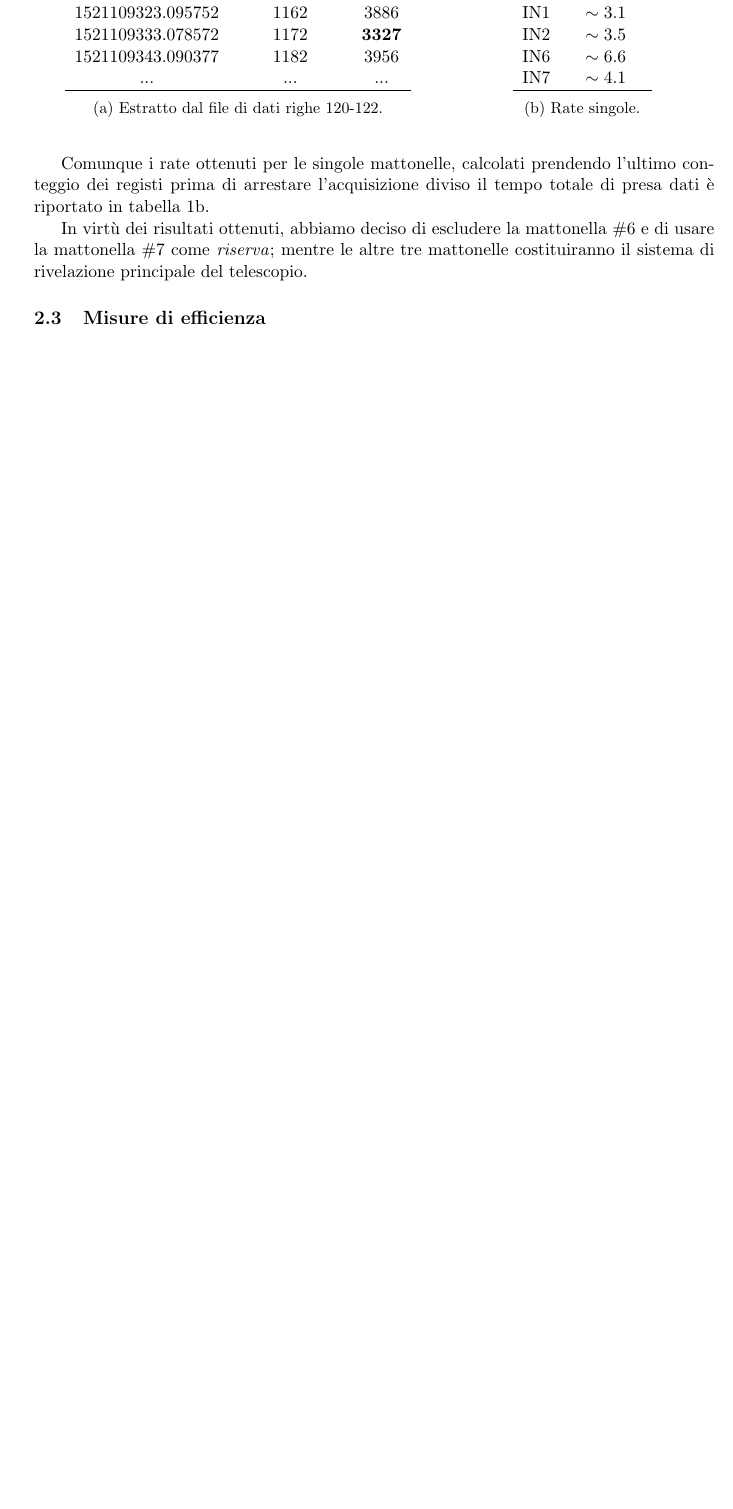
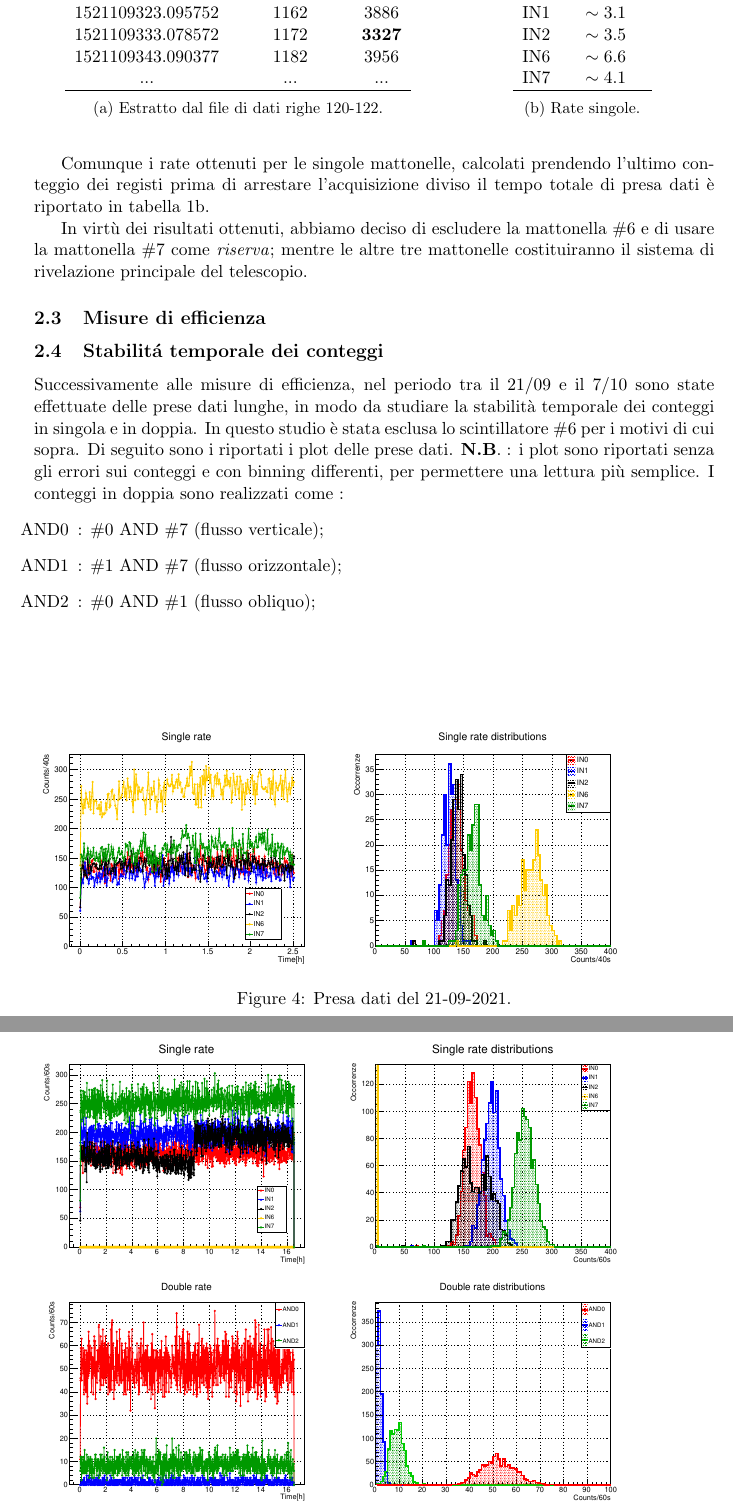
Before and after one commit to dpassaro/SpaceLabProject, a LaTeX document (Analisi dati/report.tex): part of page 4 of 4 before the commit and two parts of pages 4 and 5 of 6 after it, the two joined at a grey line, cut so that both start at the same text, the shorter picture padded with empty space. Compiled offline with pdfLaTeX.

Commit message:
Report update

```diff
--- a/Analisi dati/report.tex
+++ b/Analisi dati/report.tex
@@ -110,3 +110,17 @@ Comunque i rate ottenuti per le singole mattonelle, calcolati prendendo l'ultimo
 \end{table}
 In virtù dei risultati ottenuti, abbiamo deciso di escludere la mattonella $\#6$ e di usare la mattonella $\#7$ come \textit{riserva}; mentre le altre tre mattonelle costituiranno il sistema di rivelazione principale del telescopio.
 \subsection{Misure di efficienza}
+\subsection{Stabilit\'a temporale dei conteggi}
+Successivamente alle misure di efficienza, nel periodo tra il 21/09 e il 7/10 sono state effettuate delle prese dati lunghe, in modo da studiare la stabilità temporale dei conteggi in singola e in doppia. In questo studio è stata esclusa lo scintillatore $\#6$ per i motivi di cui sopra. Di seguito sono i riportati i plot delle prese dati. \textbf{N.B}. : i plot sono riportati senza gli errori sui conteggi e con binning differenti, per permettere una lettura più semplice. I conteggi in doppia sono realizzati come :
+\begin{itemize}
+\item[AND0] : $\#0$ AND $\#7$ (flusso verticale);
+\item[AND1] : $\#1$ AND $\#7$ (flusso orizzontale);
+\item[AND2] : $\#0$ AND $\#1$ (flusso obliquo);
+\end{itemize}
+\begin{figure}
+\includegraphics[width=0.9\textwidth]{Immagini/20210921.pdf}
+\caption{Presa dati del 21-09-2021.}
+\end{figure}
+\begin{figure}
+\includegraphics[width=0.9\textwidth]{Immagini/20210928.pdf}
+\caption{Presa dati del 28-09-2021.}
```
Also changed, not shown: Analisi dati/report.pdf, Analisi dati/report.tex (10 more changed lines), 3 other files.
